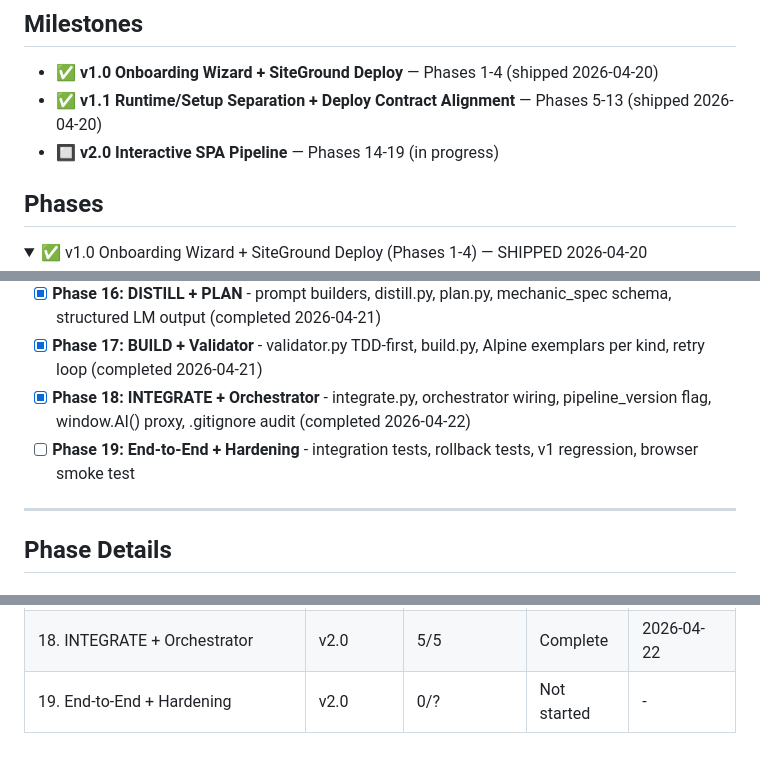
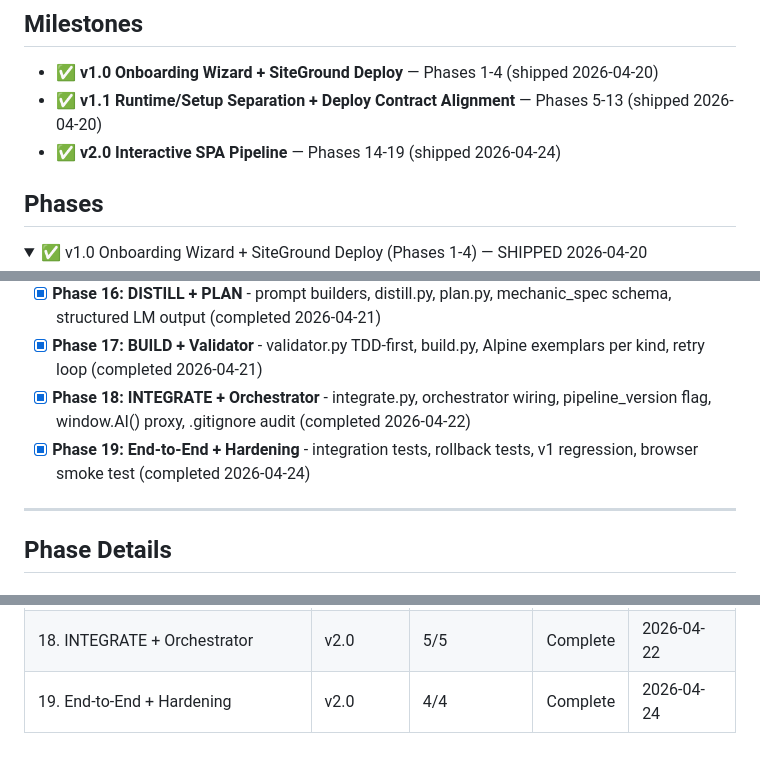
Before and after one commit to sgardoll/mailto-website, a Markdown page: .planning/ROADMAP.md, 3 parts joined by grey strips. GitHub-like rendering; folded sections open.

```diff
--- a/.planning/ROADMAP.md
+++ b/.planning/ROADMAP.md
@@ -4,7 +4,7 @@
 
 - ✅ **v1.0 Onboarding Wizard + SiteGround Deploy** — Phases 1-4 (shipped 2026-04-20)
 - ✅ **v1.1 Runtime/Setup Separation + Deploy Contract Alignment** — Phases 5-13 (shipped 2026-04-20)
-- 🔲 **v2.0 Interactive SPA Pipeline** — Phases 14-19 (in progress)
+- ✅ **v2.0 Interactive SPA Pipeline** — Phases 14-19 (shipped 2026-04-24)
 
 ## Phases
 
@@ -44,7 +44,7 @@ See `.planning/milestones/v1.1-ROADMAP.md` for full phase details and `.planning
 - [x] **Phase 16: DISTILL + PLAN** - prompt builders, distill.py, plan.py, mechanic_spec schema, structured LM output (completed 2026-04-21)
 - [x] **Phase 17: BUILD + Validator** - validator.py TDD-first, build.py, Alpine exemplars per kind, retry loop (completed 2026-04-21)
 - [x] **Phase 18: INTEGRATE + Orchestrator** - integrate.py, orchestrator wiring, pipeline_version flag, window.AI() proxy, .gitignore audit (completed 2026-04-22)
-- [ ] **Phase 19: End-to-End + Hardening** - integration tests, rollback tests, v1 regression, browser smoke test
+- [x] **Phase 19: End-to-End + Hardening** - integration tests, rollback tests, v1 regression, browser smoke test (completed 2026-04-24)
 
 ---
 
@@ -170,4 +170,4 @@ See `.planning/milestones/v1.1-ROADMAP.md` for full phase details and `.planning
 | 16. DISTILL + PLAN | v2.0 | 4/4 | Complete    | 2026-04-21 |
 | 17. BUILD + Validator | v2.0 | 4/4 | Complete    | 2026-04-21 |
 | 18. INTEGRATE + Orchestrator | v2.0 | 5/5 | Complete    | 2026-04-22 |
-| 19. End-to-End + Hardening | v2.0 | 0/? | Not started | - |
+| 19. End-to-End + Hardening | v2.0 | 4/4 | Complete | 2026-04-24 |
```
Also changed, not shown: other parts of .planning/ROADMAP.md (+1 -1 lines), .planning/REQUIREMENTS.md (+9 -9 lines), .planning/STATE.md (+17 -17 lines).
